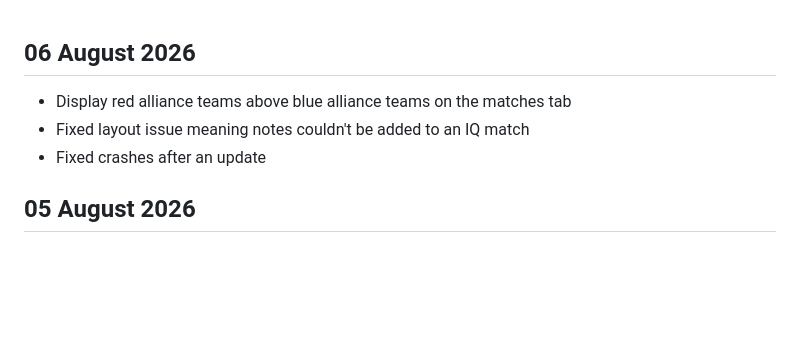
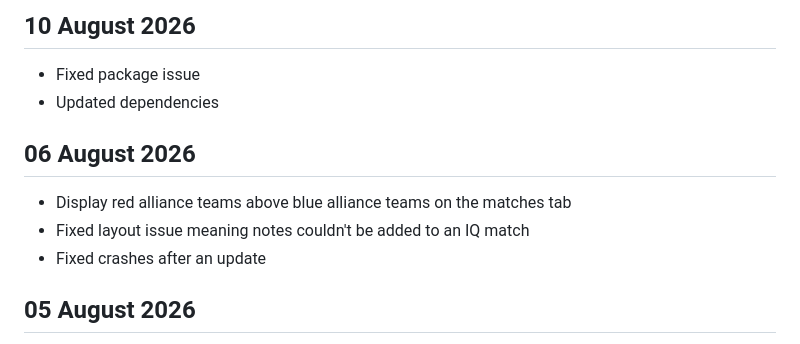
Before and after one commit to FrogletApps/RoboRef, a Markdown page: documents/changeLog.md, the part around the change. Drawn GitHub-style; blank space fills up the shorter version.

```diff
--- a/documents/changeLog.md
+++ b/documents/changeLog.md
@@ -1,9 +1,13 @@
+## 10 August 2026
+
+- Fixed package issue
+- Updated dependencies
+
 ## 06 August 2026
 
 - Display red alliance teams above blue alliance teams on the matches tab
 - Fixed layout issue meaning notes couldn't be added to an IQ match
 - Fixed crashes after an update
-
 
 ## 05 August 2026
 
```
